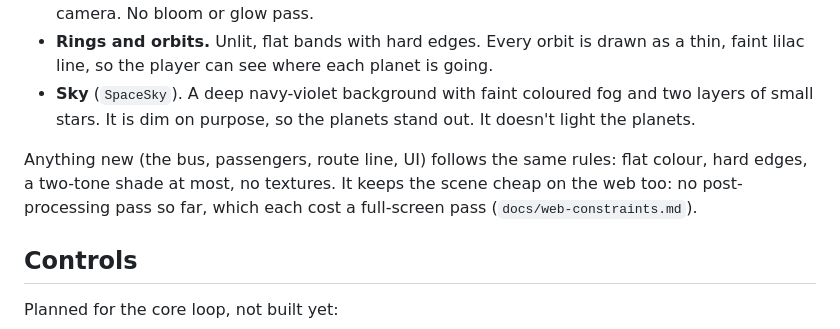
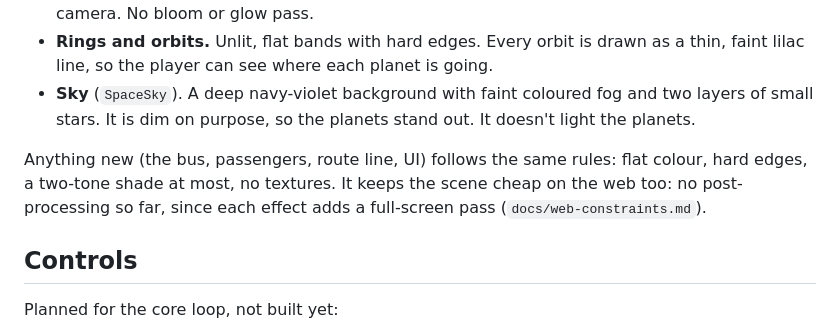
Before and after one commit to ronijaakkola/game-off-2026, a Markdown page: DESIGN.md, the part around the change. GitHub-like rendering.

Commit message:
docs(design): reword the look's web note

```diff
--- a/DESIGN.md
+++ b/DESIGN.md
@@ -39,7 +39,7 @@ Flat and cartoony, like a picture book of the solar system: solid colours with c
 - **Rings and orbits.** Unlit, flat bands with hard edges. Every orbit is drawn as a thin, faint lilac line, so the player can see where each planet is going.
 - **Sky** (`SpaceSky`). A deep navy-violet background with faint coloured fog and two layers of small stars. It is dim on purpose, so the planets stand out. It doesn't light the planets.
 
-Anything new (the bus, passengers, route line, UI) follows the same rules: flat colour, hard edges, a two-tone shade at most, no textures. It keeps the scene cheap on the web too: no post-processing pass so far, which each cost a full-screen pass (`docs/web-constraints.md`).
+Anything new (the bus, passengers, route line, UI) follows the same rules: flat colour, hard edges, a two-tone shade at most, no textures. It keeps the scene cheap on the web too: no post-processing so far, since each effect adds a full-screen pass (`docs/web-constraints.md`).
 
 ## Controls
 
```
